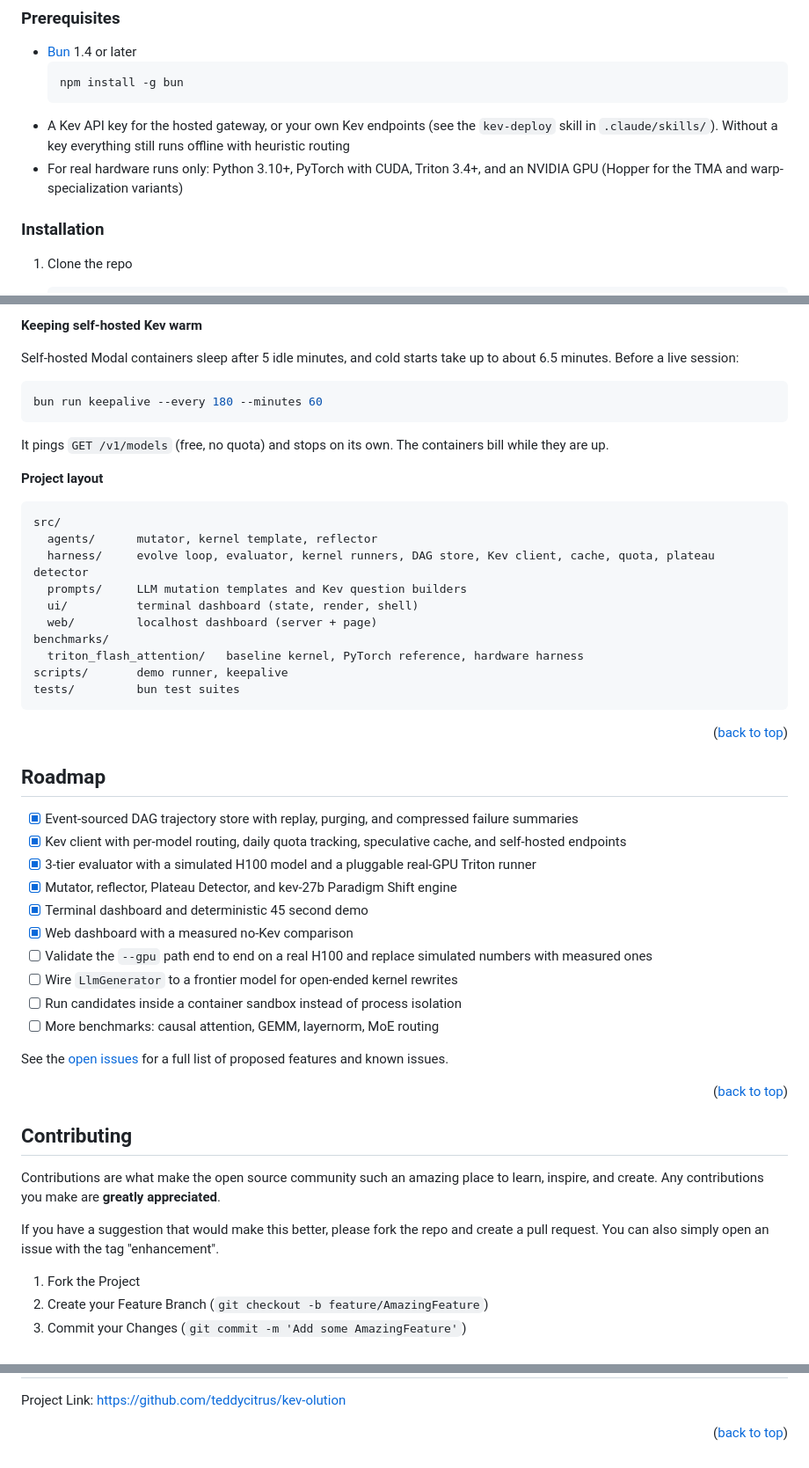
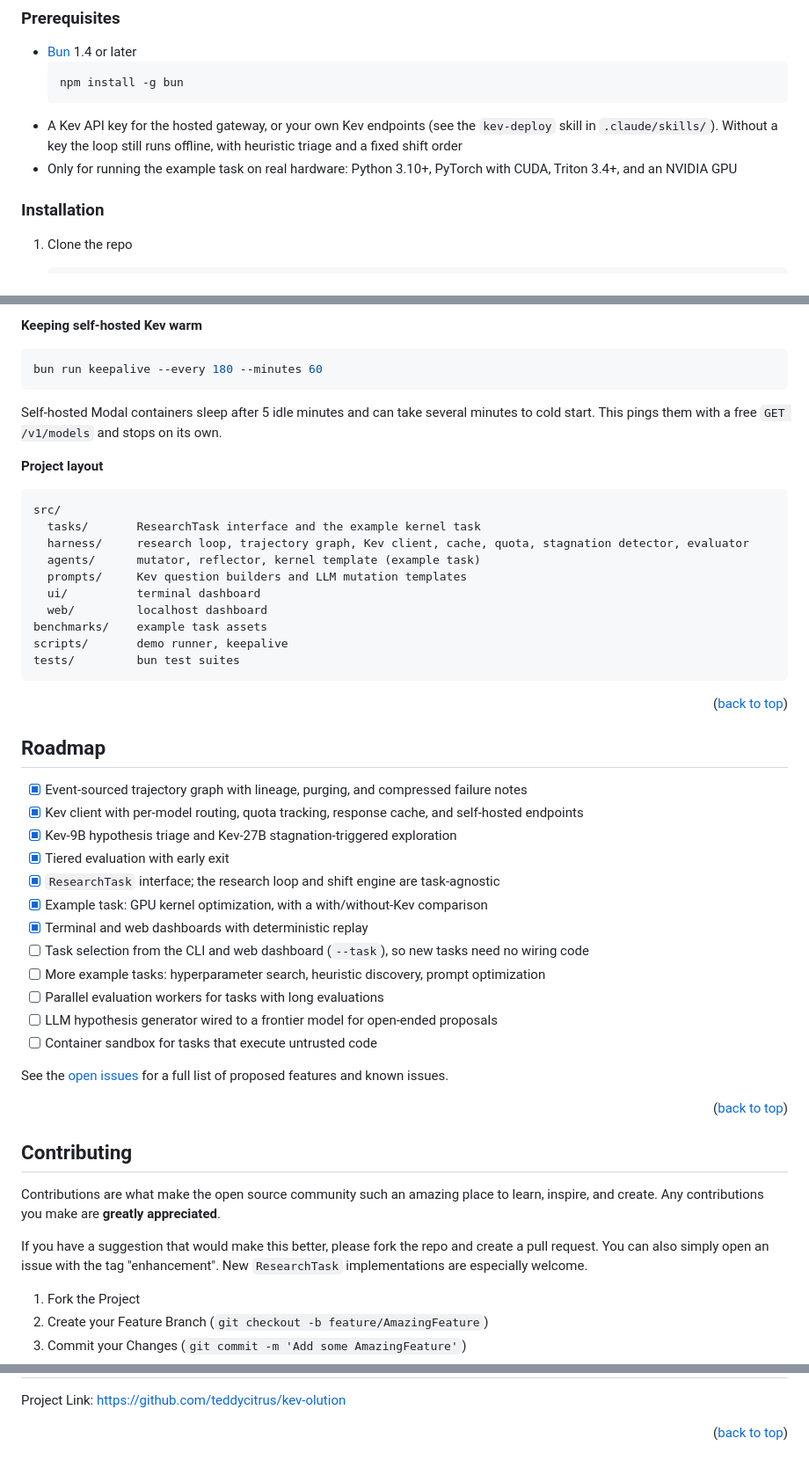
Before and after one commit to teddycitrus/Kev-olution, a Markdown page: README.md, 3 parts joined by grey strips. Shown at 88% size. Rendered like a GitHub page.

````diff
--- a/README.md
+++ b/README.md
@@ -114,8 +157,8 @@ Throughput numbers come from a simulated H100 performance model, not a real GPU,
   ```sh
   npm install -g bun
   ```
-* A Kev API key for the hosted gateway, or your own Kev endpoints (see the `kev-deploy` skill in `.claude/skills/`). Without a key everything still runs offline with heuristic routing
-* For real hardware runs only: Python 3.10+, PyTorch with CUDA, Triton 3.4+, and an NVIDIA GPU (Hopper for the TMA and warp-specialization variants)
+* A Kev API key for the hosted gateway, or your own Kev endpoints (see the `kev-deploy` skill in `.claude/skills/`). Without a key the loop still runs offline, with heuristic triage and a fixed shift order
+* Only for running the example task on real hardware: Python 3.10+, PyTorch with CUDA, Triton 3.4+, and an NVIDIA GPU
 
 ### Installation
 
@@ -201,25 +274,23 @@ When a Kev run finishes, the "Time saved by Kev" modal compares it with the iden
 
 **Keeping self-hosted Kev warm**
-
-Self-hosted Modal containers sleep after 5 idle minutes, and cold starts take up to about 6.5 minutes. Before a live session:
 
 ```sh
 bun run keepalive --every 180 --minutes 60
 ```
 
-It pings `GET /v1/models` (free, no quota) and stops on its own. The containers bill while they are up.
+Self-hosted Modal containers sleep after 5 idle minutes and can take several minutes to cold start. This pings them with a free `GET /v1/models` and stops on its own.
 
 **Project layout**
 
 ```
 src/
-  agents/      mutator, kernel template, reflector
-  harness/     evolve loop, evaluator, kernel runners, DAG store, Kev client, cache, quota, plateau detector
-  prompts/     LLM mutation templates and Kev question builders
-  ui/          terminal dashboard (state, render, shell)
-  web/         localhost dashboard (server + page)
-benchmarks/
-  triton_flash_attention/   baseline kernel, PyTorch reference, hardware harness
+  tasks/       ResearchTask interface and the example kernel task
+  harness/     research loop, trajectory graph, Kev client, cache, quota, stagnation detector, evaluator
+  agents/      mutator, reflector, kernel template (example task)
+  prompts/     Kev question builders and LLM mutation templates
+  ui/          terminal dashboard
+  web/         localhost dashboard
+benchmarks/    example task assets
 scripts/       demo runner, keepalive
 tests/         bun test suites
 ```
@@ -229,16 +300,18 @@ tests/         bun test suites
 <!-- ROADMAP -->
 ## Roadmap
 
-- [x] Event-sourced DAG trajectory store with replay, purging, and compressed failure summaries
-- [x] Kev client with per-model routing, daily quota tracking, speculative cache, and self-hosted endpoints
-- [x] 3-tier evaluator with a simulated H100 model and a pluggable real-GPU Triton runner
-- [x] Mutator, reflector, Plateau Detector, and kev-27b Paradigm Shift engine
-- [x] Terminal dashboard and deterministic 45 second demo
-- [x] Web dashboard with a measured no-Kev comparison
-- [ ] Validate the `--gpu` path end to end on a real H100 and replace simulated numbers with measured ones
-- [ ] Wire `LlmGenerator` to a frontier model for open-ended kernel rewrites
-- [ ] Run candidates inside a container sandbox instead of process isolation
-- [ ] More benchmarks: causal attention, GEMM, layernorm, MoE routing
+- [x] Event-sourced trajectory graph with lineage, purging, and compressed failure notes
+- [x] Kev client with per-model routing, quota tracking, response cache, and self-hosted endpoints
+- [x] Kev-9B hypothesis triage and Kev-27B stagnation-triggered exploration
+- [x] Tiered evaluation with early exit
+- [x] `ResearchTask` interface; the research loop and shift engine are task-agnostic
+- [x] Example task: GPU kernel optimization, with a with/without-Kev comparison
+- [x] Terminal and web dashboards with deterministic replay
+- [ ] Task selection from the CLI and web dashboard (`--task`), so new tasks need no wiring code
+- [ ] More example tasks: hyperparameter search, heuristic discovery, prompt optimization
+- [ ] Parallel evaluation workers for tasks with long evaluations
+- [ ] LLM hypothesis generator wired to a frontier model for open-ended proposals
+- [ ] Container sandbox for tasks that execute untrusted code
 
 See the [open issues](https://github.com/teddycitrus/kev-olution/issues) for a full list of proposed features and known issues.
 
@@ -249,7 +322,7 @@ See the [open issues](https://github.com/teddycitrus/kev-olution/issues) for a f
 
 Contributions are what make the open source community such an amazing place to learn, inspire, and create. Any contributions you make are **greatly appreciated**.
 
-If you have a suggestion that would make this better, please fork the repo and create a pull request. You can also simply open an issue with the tag "enhancement".
+If you have a suggestion that would make this better, please fork the repo and create a pull request. You can also simply open an issue with the tag "enhancement". New `ResearchTask` implementations are especially welcome.
 
 1. Fork the Project
 2. Create your Feature Branch (`git checkout -b feature/AmazingFeature`)
@@ -289,13 +362,13 @@ Project Link: [https://github.com/teddycitrus/kev-olution](https://github.com/te
 [TypeScript-url]: https://www.typescriptlang.org/
 [Bun-badge]: https://img.shields.io/badge/Bun-000000?style=for-the-badge&logo=bun&logoColor=white
 [Bun-url]: https://bun.sh/
+[Kev-badge]: https://img.shields.io/badge/Kev-4F8CFF?style=for-the-badge&logoColor=white
+[Kev-url]: https://github.com/jaredpalmer/kev
+[Modal-badge]: https://img.shields.io/badge/Modal-7FEE64?style=for-the-badge&logoColor=black
+[Modal-url]: https://modal.com/
+[Python-badge]: https://img.shields.io/badge/Python-3776AB?style=for-the-badge&logo=python&logoColor=white
+[Python-url]: https://www.python.org/
+[PyTorch-badge]: https://img.shields.io/badge/PyTorch-EE4C2C?style=for-the-badge&logo=pytorch&logoColor=white
+[PyTorch-url]: https://pytorch.org/
 [Triton-badge]: https://img.shields.io/badge/Triton-2C3E50?style=for-the-badge&logoColor=white
 [Triton-url]: https://triton-lang.org/
-[PyTorch-badge]: https://img.shields.io/badge/PyTorch-EE4C2C?style=for-the-badge&logo=pytorch&logoColor=white
-[PyTorch-url]: https://pytorch.org/
-[Python-badge]: https://img.shields.io/badge/Python-3776AB?style=for-the-badge&logo=python&logoColor=white
-[Python-url]: https://www.python.org/
-[Modal-badge]: https://img.shields.io/badge/Modal-7FEE64?style=for-the-badge&logoColor=black
-[Modal-url]: https://modal.com/
-[Kev-badge]: https://img.shields.io/badge/Kev-4F8CFF?style=for-the-badge&logoColor=white
-[Kev-url]: https://github.com/jaredpalmer/kev
````
Also changed, not shown: other parts of README.md (+124 -51 lines).
